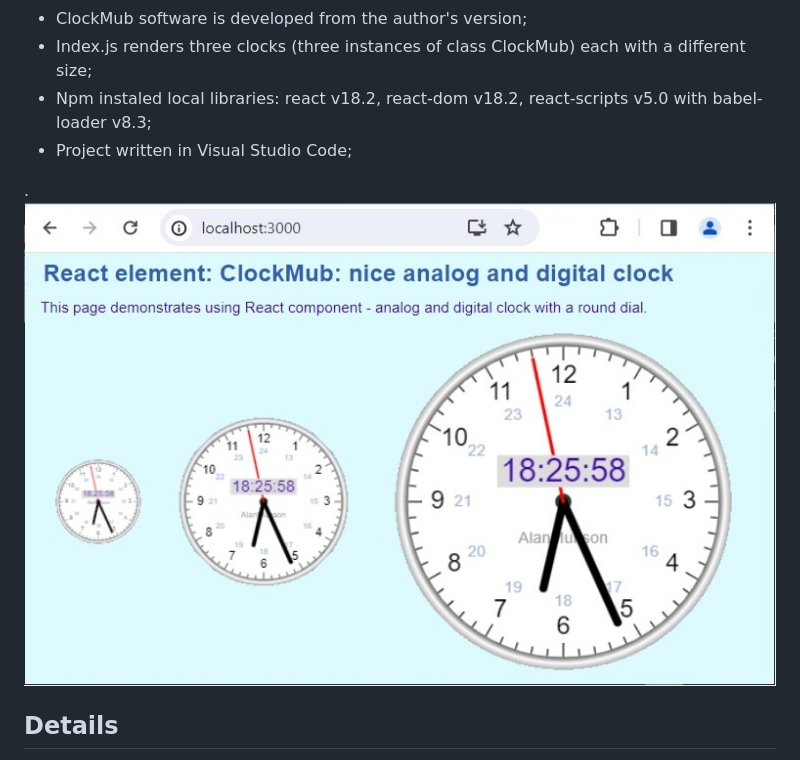
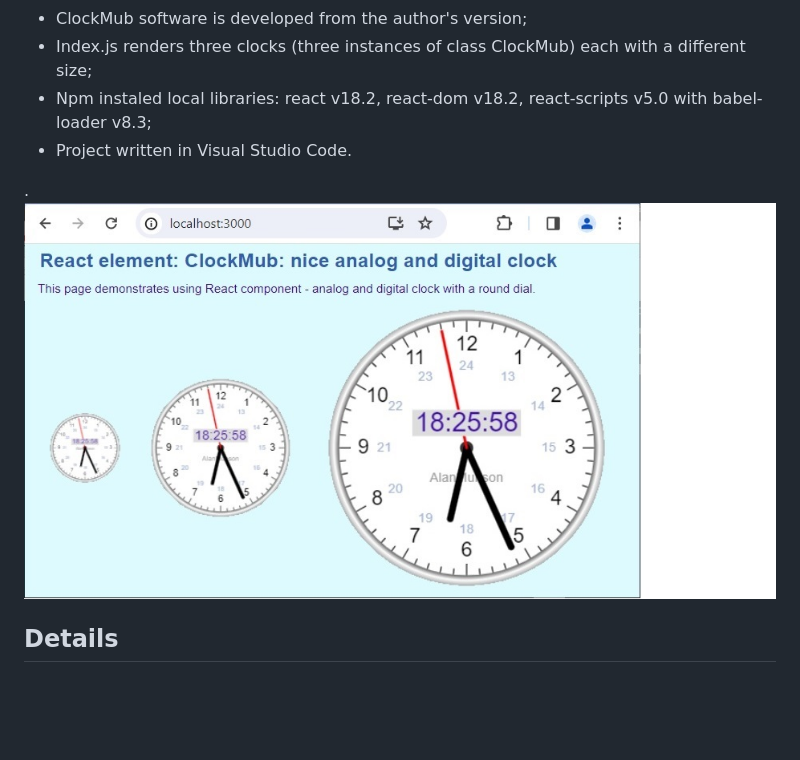
Before and after one commit to janluksoft/React_Npm_JS_NiceClock, a Markdown page: README.md, the part around the change. GitHub-like rendering; pictures changed too: jpg/MubClocks_02.jpg; blank space fills up the shorter version.

```diff
--- a/README.md
+++ b/README.md
@@ -11,7 +11,7 @@ This page demonstrates using React component - analog and digital clock with a r
 - ClockMub software is developed from the author's version;
 - Index.js renders three clocks (three instances of class ClockMub) each with a different size;
 - Npm instaled local libraries: react v18.2, react-dom v18.2, react-scripts v5.0 with babel-loader v8.3;
-- Project written in Visual Studio Code;
+- Project written in Visual Studio Code.
 
 .
 ![](jpg/MubClocks_02.jpg)
```
